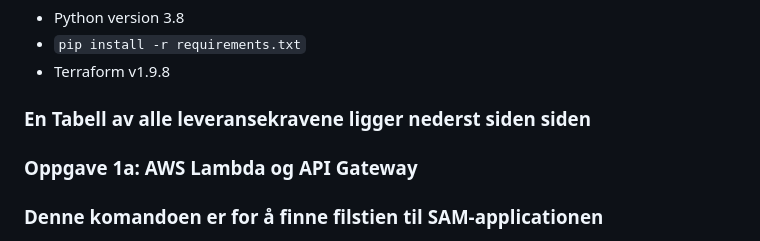
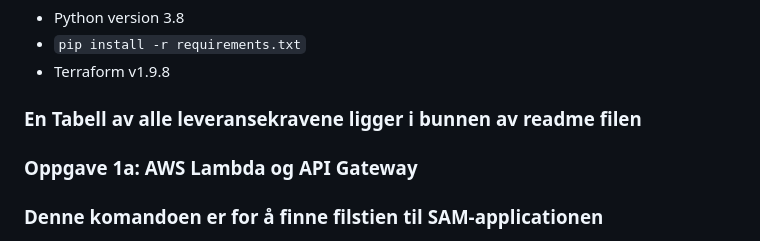
Before and after one commit to EzzoAli/devops-exam-26, a Markdown page: README.md, the part around the change. Drawn GitHub-style.

```diff
--- a/README.md
+++ b/README.md
@@ -6,7 +6,7 @@
 - `pip install -r requirements.txt`
 - Terraform v1.9.8
 
-### En Tabell av alle leveransekravene ligger nederst siden siden
+### En Tabell av alle leveransekravene ligger i bunnen av readme filen
 
 
 
```
